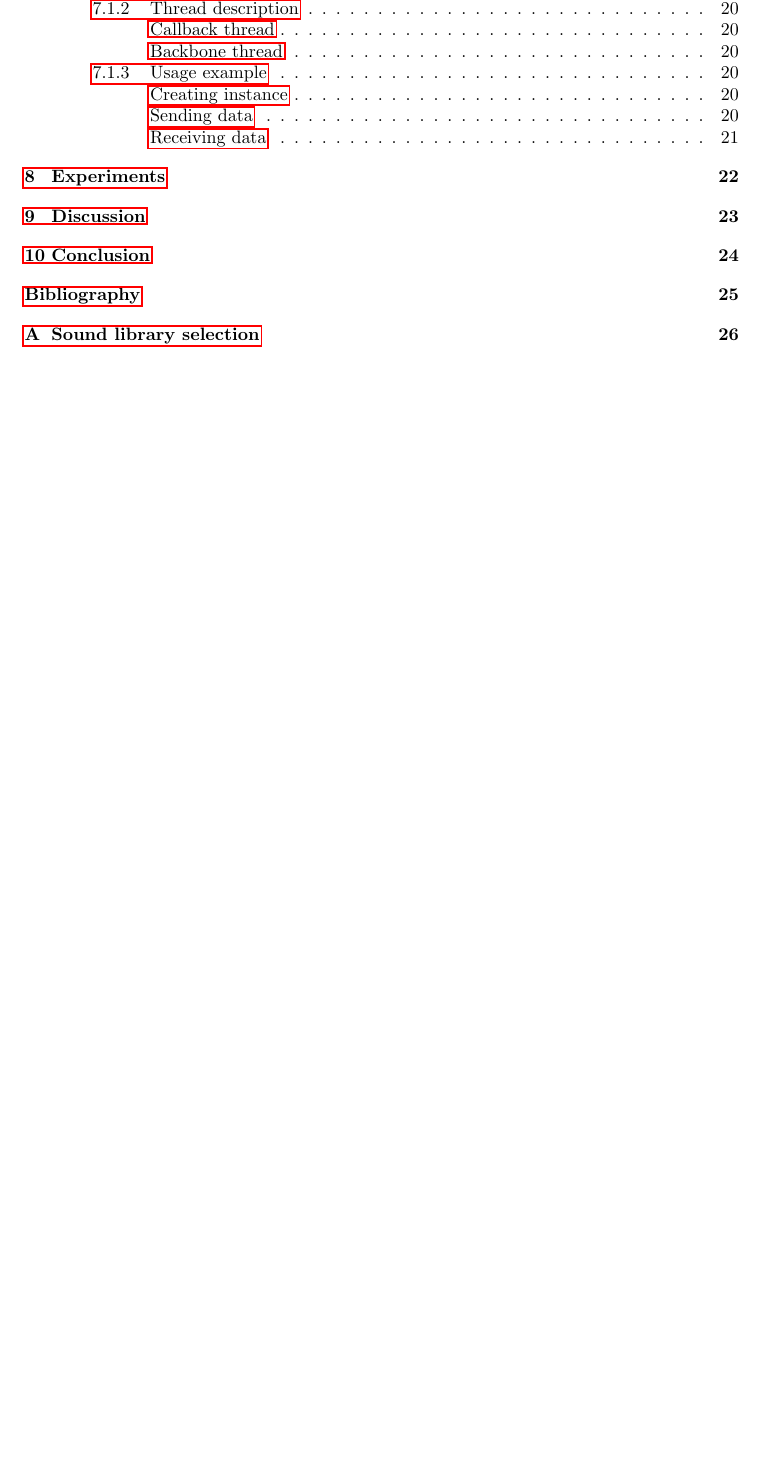
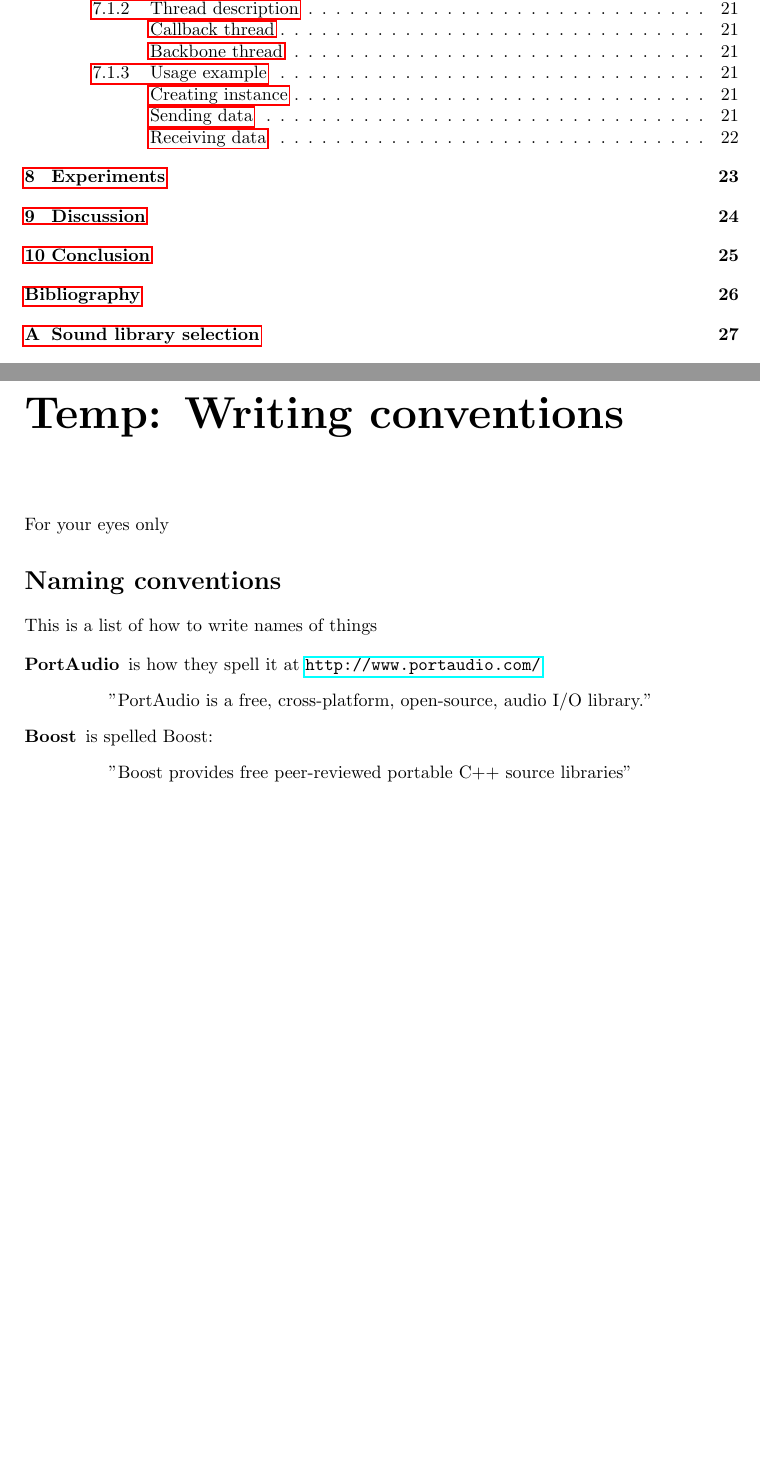
Before and after one commit to SDU-ROBTEK-ALLSTARS/SoundComReport, a LaTeX thesis (main.tex, which reads content/_temp/writingconventions.tex): part of page 5 of 36 before the commit and two parts of pages 5 and 10 of 37 after it, the two joined at a grey line, cut so that both start at the same text, the shorter picture padded with empty space. Compiled offline with pdfLaTeX; an older LaTeX class or package is replaced by its successor.

Commit message:
Added writing conventions document
This is a temporary document for "internal" use:
Write in naming conventions or other important things to remember when writing

```diff
--- /dev/null
+++ b/content/_temp/writingconventions.tex
@@ -0,0 +1,9 @@
+\chapter*{Temp: Writing conventions}
+For your eyes only
+\section*{Naming conventions}
+This is a list of how to write names of things
+
+\begin{description}
+  \item[PortAudio] is how they spell it at \url{http://www.portaudio.com/} \begin{quote}''PortAudio is a free, cross-platform, open-source, audio I/O library.''\end{quote}
+  \item[Boost] is spelled Boost: \begin{quote}''Boost provides free peer-reviewed portable C++ source libraries''\end{quote}
+\end{description}
```
Also changed, not shown: main.tex (+1 -0 lines).
